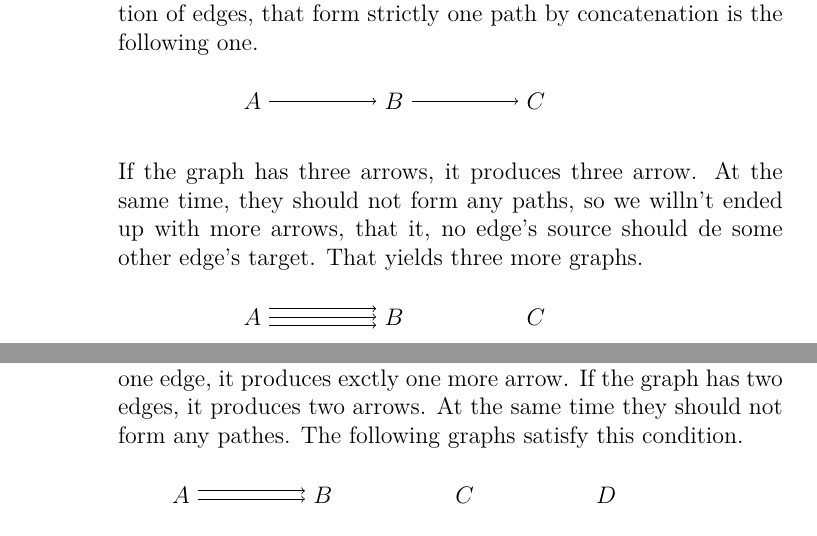
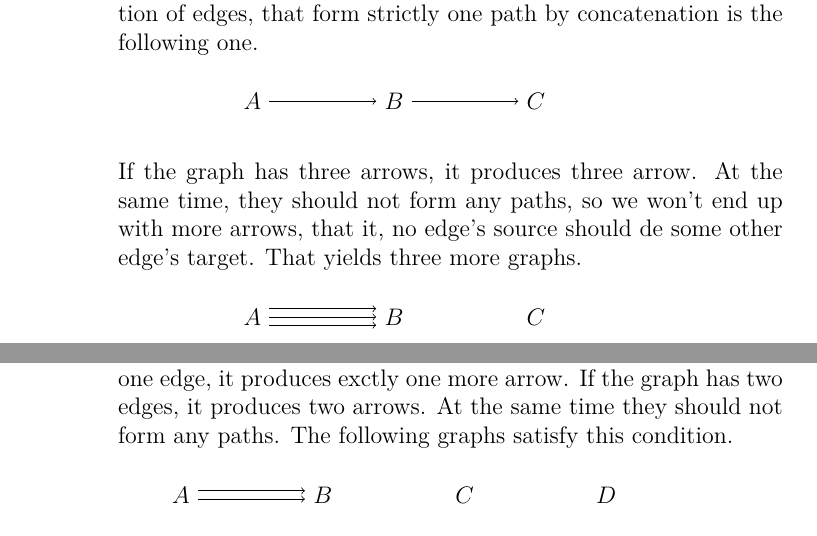
Before and after one commit to vlopezj/cat13, a LaTeX document (chap01/evgeny.tex): two parts of pages 2 and 3 of 4, joined at a grey line, cut so that both start at the same text. Compiled offline with XeLaTeX.

Commit message:
Fix typos

```diff
--- a/chap01/evgeny.tex
+++ b/chap01/evgeny.tex
@@ -88,7 +88,7 @@
                 \draw[->] (B) to node {} (C);
               \end{tikzpicture}
             \end{figure}
-            If the graph has three arrows, it produces three arrow. At the same time, they should not form any paths, so we willn't ended up with more arrows, that it, no edge's source should de some other edge's target. That yields three more graphs.
+            If the graph has three arrows, it produces three arrow. At the same time, they should not form any paths, so we won't end up with more arrows, that it, no edge's source should de some other edge's target. That yields three more graphs.
             \begin{figure}[H]
               \centering
               \begin{tikzpicture}
@@ -124,7 +124,7 @@
             \end{figure}
             Any greater number of edges will produce more arrows than needed.
 
-      \item Free category with four objects $A$, $B$, $C$ and $D$ has four identity morphisms $1_A$, $1_B$, $1_C$ and $1_D$ by default. We are looking for a graph that produces exactly two more arrows. If the graph has one edge, it produces exctly one more arrow. If the graph has two edges, it produces two arrows. At the same time they should not form any pathes. The following graphs satisfy this condition.
+      \item Free category with four objects $A$, $B$, $C$ and $D$ has four identity morphisms $1_A$, $1_B$, $1_C$ and $1_D$ by default. We are looking for a graph that produces exactly two more arrows. If the graph has one edge, it produces exctly one more arrow. If the graph has two edges, it produces two arrows. At the same time they should not form any paths. The following graphs satisfy this condition.
             \begin{figure}[H]
               \centering
               \begin{tikzpicture}
```
Also changed, not shown: chap02/evgeny.tex (+1 -1 lines), chap05/evgeny.tex (+2 -2 lines).
